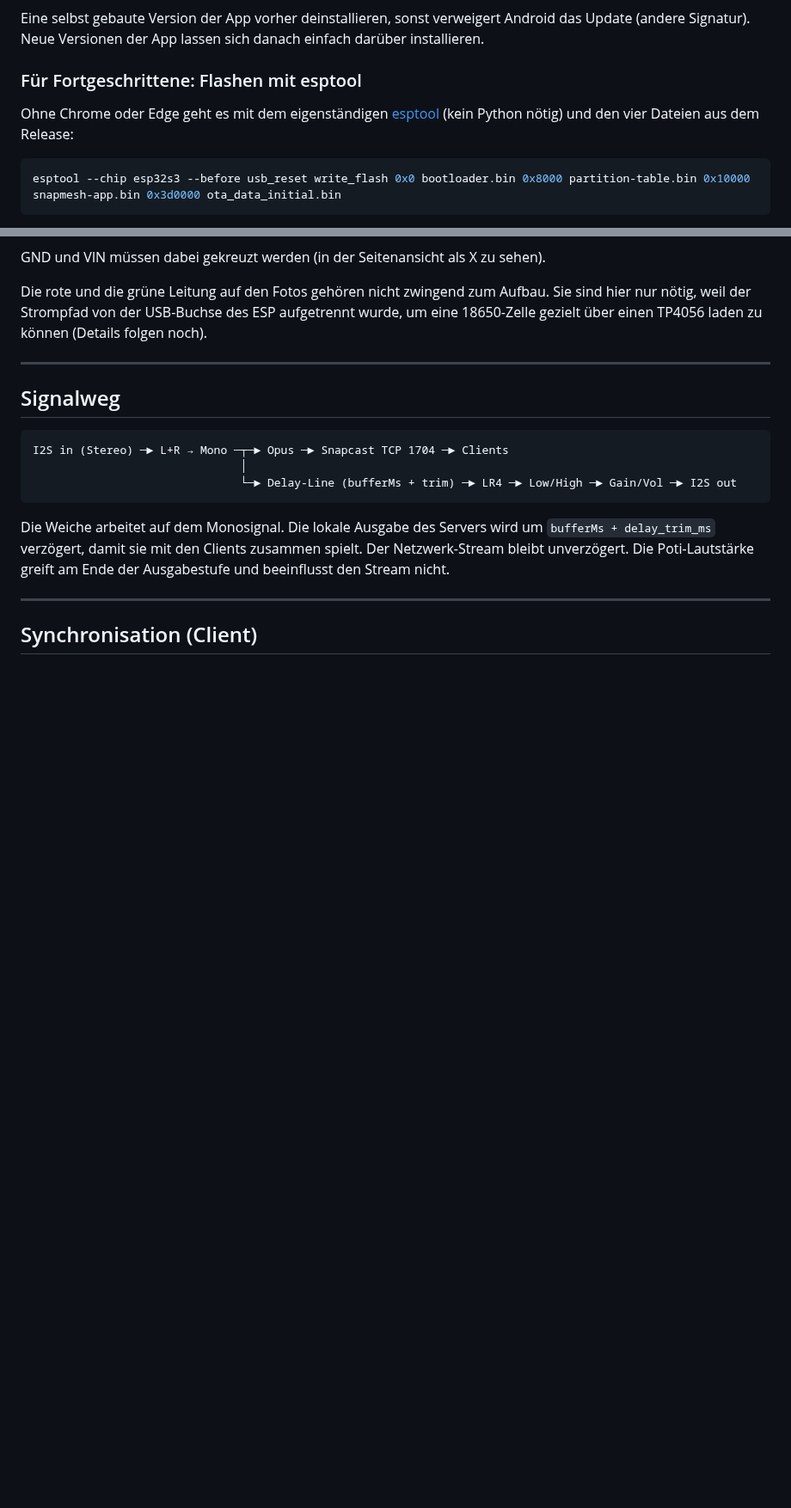
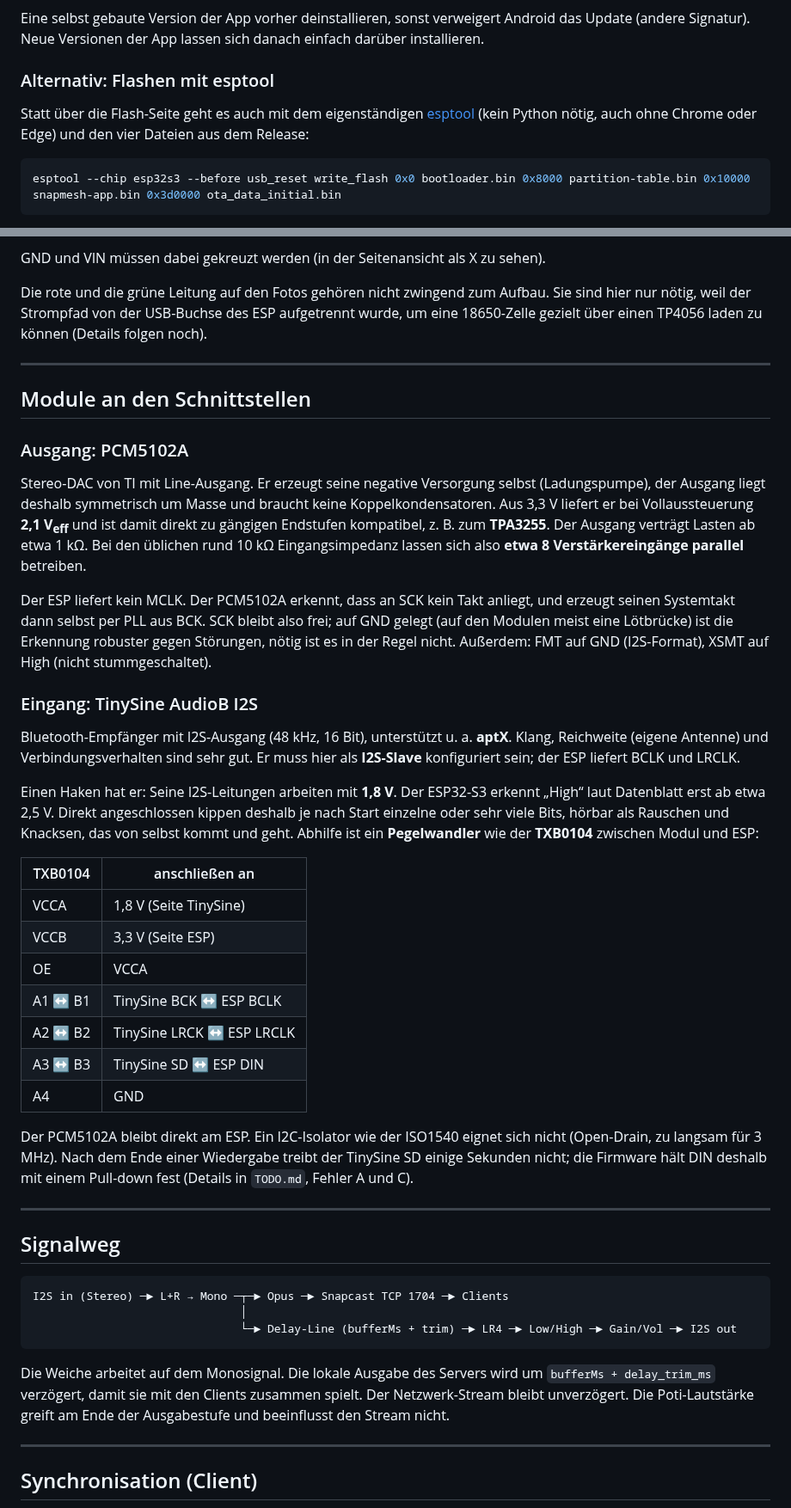
Before and after one commit to pillepalle127/ESP32S3_Mesh_Snapserver, a Markdown page: README.md, 2 parts joined by grey strips. Shown at 86% size. Drawn GitHub-style; blank space fills up the shorter version.

Commit message:
docs: board per location, esptool as an equal option, interface modules
"One board per speaker" becomes one per location -- a board drives e.g. a
speaker and a subwoofer through the crossover. Flashing with esptool is an
alternative, not an expert path. New chapter on the modules at the I2S
interfaces: the PCM5102A (2.1 Vrms line out, loads down to ~1 kohm, SCK
optional) and the TinySine AudioB I2S (slave, 1.8 V I2S levels, TXB0104
wiring). A 1 kohm series resistor is recommended for the knobs.

````diff
--- a/README.md
+++ b/README.md
@@ -106,10 +107,11 @@ nicht. Wurde ein Recht versehentlich abgelehnt: Android-Einstellungen → Apps
 Eine selbst gebaute Version der App vorher deinstallieren, sonst verweigert Android das Update (andere Signatur).
 Neue Versionen der App lassen sich danach einfach darüber installieren.
 
-### Für Fortgeschrittene: Flashen mit esptool
+### Alternativ: Flashen mit esptool
 
-Ohne Chrome oder Edge geht es mit dem eigenständigen [esptool](https://github.com/espressif/esptool/releases)
-(kein Python nötig) und den vier Dateien aus dem Release:
+Statt über die Flash-Seite geht es auch mit dem eigenständigen
+[esptool](https://github.com/espressif/esptool/releases) (kein Python nötig, auch ohne Chrome oder Edge) und den
+vier Dateien aus dem Release:
 ```bash
 esptool --chip esp32s3 --before usb_reset write_flash 0x0 bootloader.bin 0x8000 partition-table.bin 0x10000 snapmesh-app.bin 0x3d0000 ota_data_initial.bin
 ```
@@ -171,6 +173,48 @@ GND und VIN müssen dabei gekreuzt werden (in der Seitenansicht als X zu sehen).
 Die rote und die grüne Leitung auf den Fotos gehören nicht zwingend zum Aufbau. Sie sind hier nur nötig, weil der
 Strompfad von der USB-Buchse des ESP aufgetrennt wurde, um eine 18650-Zelle gezielt über einen TP4056 laden zu
 können (Details folgen noch).
+
+---
+
+## Module an den Schnittstellen
+
+### Ausgang: PCM5102A
+
+Stereo-DAC von TI mit Line-Ausgang. Er erzeugt seine negative Versorgung selbst (Ladungspumpe), der Ausgang
+liegt deshalb symmetrisch um Masse und braucht keine Koppelkondensatoren. Aus 3,3 V liefert er bei Vollaussteuerung
+**2,1 V<sub>eff</sub>** und ist damit direkt zu gängigen Endstufen kompatibel, z. B. zum **TPA3255**. Der Ausgang
+verträgt Lasten ab etwa 1 kΩ. Bei den üblichen rund 10 kΩ Eingangsimpedanz lassen sich also **etwa 8
+Verstärkereingänge parallel** betreiben.
+
+Der ESP liefert kein MCLK. Der PCM5102A erkennt, dass an SCK kein Takt anliegt, und erzeugt seinen Systemtakt
+dann selbst per PLL aus BCK. SCK bleibt also frei; auf GND gelegt (auf den Modulen meist eine Lötbrücke) ist die
+Erkennung robuster gegen Störungen, nötig ist es in der Regel nicht. Außerdem: FMT auf GND (I2S-Format), XSMT
+auf High (nicht stummgeschaltet).
+
+### Eingang: TinySine AudioB I2S
+
+Bluetooth-Empfänger mit I2S-Ausgang (48 kHz, 16 Bit), unterstützt u. a. **aptX**. Klang, Reichweite (eigene
+Antenne) und Verbindungsverhalten sind sehr gut. Er muss hier als **I2S-Slave** konfiguriert sein; der ESP
+liefert BCLK und LRCLK.
+
+Einen Haken hat er: Seine I2S-Leitungen arbeiten mit **1,8 V**. Der ESP32-S3 erkennt „High“ laut Datenblatt erst
+ab etwa 2,5 V. Direkt angeschlossen kippen deshalb je nach Start einzelne oder sehr viele Bits, hörbar als
+Rauschen und Knacksen, das von selbst kommt und geht. Abhilfe ist ein **Pegelwandler** wie der **TXB0104**
+zwischen Modul und ESP:
+
+| TXB0104 | anschließen an |
+|---|---|
+| VCCA | 1,8 V (Seite TinySine) |
+| VCCB | 3,3 V (Seite ESP) |
+| OE | VCCA |
+| A1 ↔ B1 | TinySine BCK ↔ ESP BCLK |
+| A2 ↔ B2 | TinySine LRCK ↔ ESP LRCLK |
+| A3 ↔ B3 | TinySine SD ↔ ESP DIN |
+| A4 | GND |
+
+Der PCM5102A bleibt direkt am ESP. Ein I2C-Isolator wie der ISO1540 eignet sich nicht (Open-Drain, zu langsam
+für 3 MHz). Nach dem Ende einer Wiedergabe treibt der TinySine SD einige Sekunden nicht; die Firmware hält DIN
+deshalb mit einem Pull-down fest (Details in `TODO.md`, Fehler A und C).
 
 ---
 
````
Also changed, not shown: other parts of README.md (+9 -2 lines).
